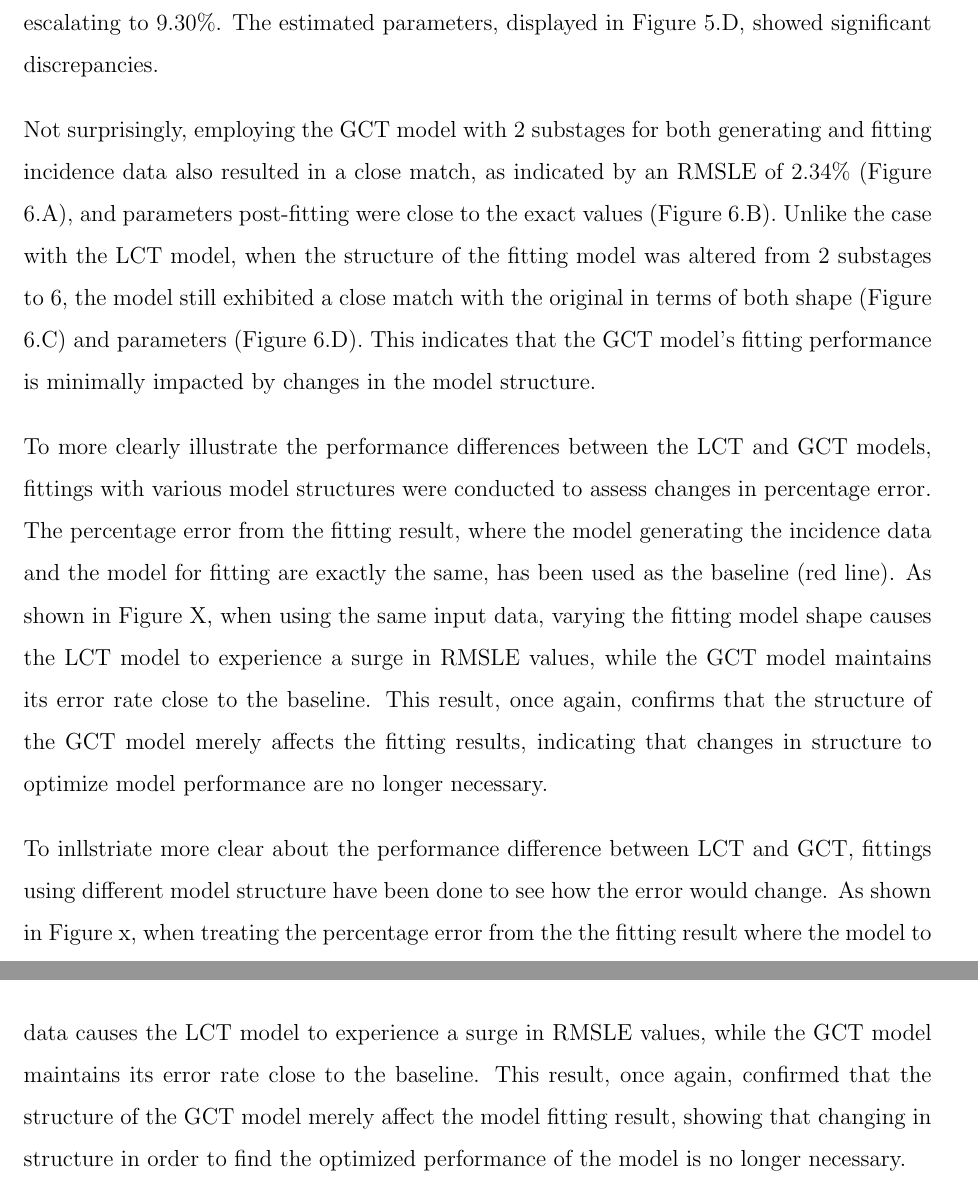
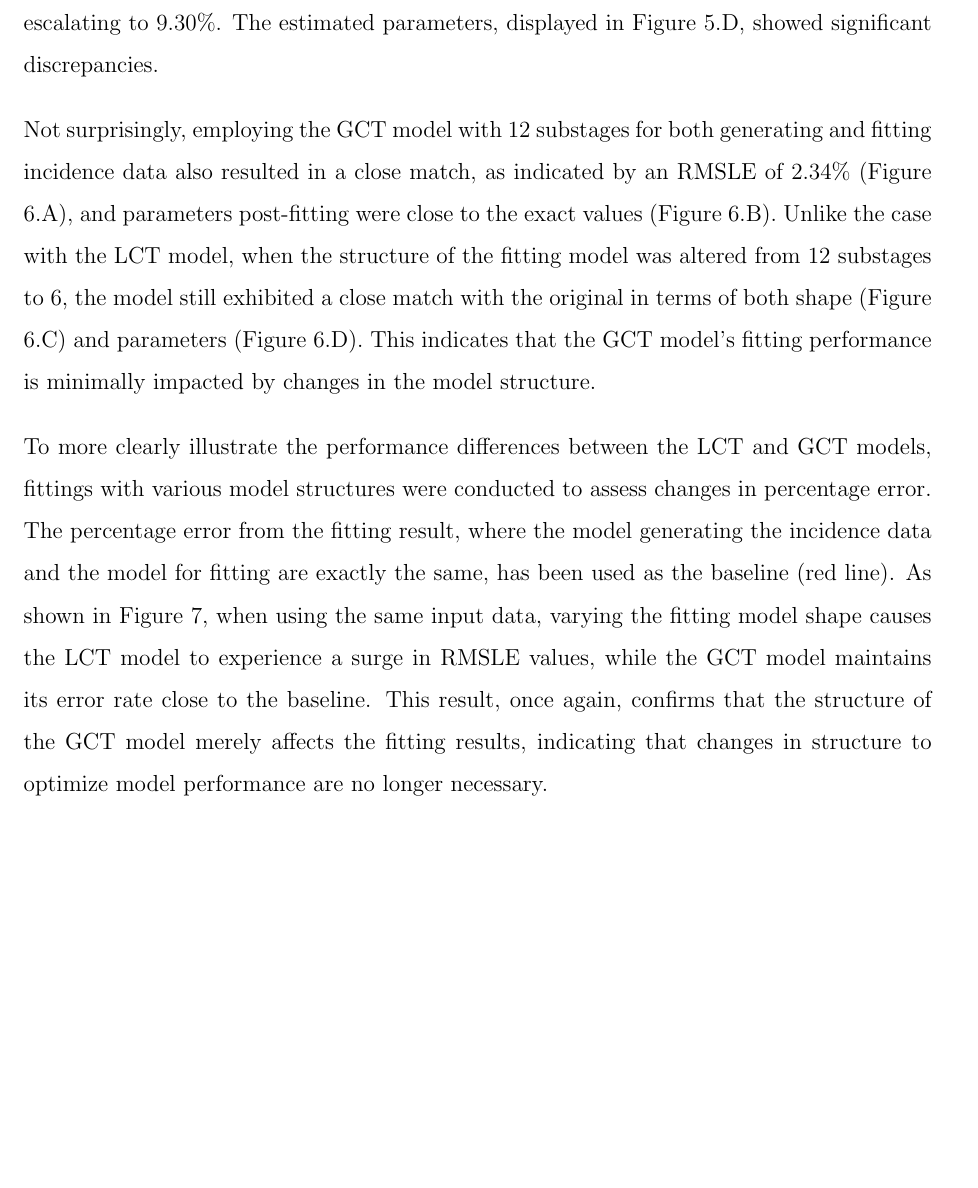
Before and after one commit to Tiffany-Xie/Thesis_NX, a LaTeX thesis (thesis/draft.tex): two parts of pages 16 and 18 of 27 before the commit and part of page 16 of 28 after it, the two joined at a grey line, cut so that both start at the same text, the shorter picture padded with empty space. Compiled offline with pdfLaTeX.

Commit message:
temp storage

```diff
--- a/thesis/draft.tex
+++ b/thesis/draft.tex
@@ -269,7 +269,7 @@ After establishing the theoretical foundation, we proceeded with model fitting t
     \label{sametypeFittingL}
 \end{figure}
 
-Not surprisingly, employing the GCT model with 2 substages for both generating and fitting incidence data also resulted in a close match, as indicated by an RMSLE of 2.34\% (Figure \ref{sametypeFittingG}.A), and parameters post-fitting were close to the exact values (Figure \ref{sametypeFittingG}.B). Unlike the case with the LCT model, when the structure of the fitting model was altered from 2 substages to 6, the model still exhibited a close match with the original in terms of both shape (Figure \ref{sametypeFittingG}.C) and parameters (Figure \ref{sametypeFittingG}.D). This indicates that the GCT model's fitting performance is minimally impacted by changes in the model structure.
+Not surprisingly, employing the GCT model with 12 substages for both generating and fitting incidence data also resulted in a close match, as indicated by an RMSLE of 2.34\% (Figure \ref{sametypeFittingG}.A), and parameters post-fitting were close to the exact values (Figure \ref{sametypeFittingG}.B). Unlike the case with the LCT model, when the structure of the fitting model was altered from 12 substages to 6, the model still exhibited a close match with the original in terms of both shape (Figure \ref{sametypeFittingG}.C) and parameters (Figure \ref{sametypeFittingG}.D). This indicates that the GCT model's fitting performance is minimally impacted by changes in the model structure.
 
 \begin{figure}[h!]
     \centering
@@ -283,13 +283,12 @@ Not surprisingly, employing the GCT model with 2 substages for both generating a
             \node at (0.55,0.45) {\textbf{(D)}};
         \end{scope}
     \end{tikzpicture}
-    \caption{\textbf{Model fitting and parameter estimation in GCT model.} \\ Data generated from the GCT model featured 12 substages, with $\beta=0.2$, $\mu=0.01$, $N=10000$, $I_0=10$ and $\kappa=\frac{2}{9}$. Remaining details are as described in Figure \ref{sametypeFittingL}.}
+    \caption{\textbf{Model fitting and parameter estimation in GCT model.} \\ Data generated from the GCT model featured 2 substages, with kappa= $\beta=0.2$, $\mu=0.01$, $N=10000$, $I_0=10$ and $\kappa=\frac{2}{9}$. Remaining details are as described in Figure \ref{sametypeFittingL}.}
     \label{sametypeFittingG}
 \end{figure}
 
 %%%%%%%%
 % Here
 %%%%%%%%
-To more clearly illustrate the performance differences between the LCT and GCT models, fittings with various model structures were conducted to assess changes in percentage error. The percentage error from the fitting result, where the model generating the incidence data and the model for fitting are exactly the same, has been used as the baseline (red line). As shown in Figure X, when using the same input data, varying the fitting model shape causes the LCT model to experience a surge in RMSLE values, while the GCT model maintains its error rate close to the baseline. This result, once again, confirms that the structure of the GCT model merely affects the fitting results, indicating that changes in structure to optimize model performance are no longer necessary.
+To more clearly illustrate the performance differences between the LCT and GCT models, fittings with various model structures were conducted to assess changes in percentage error. The percentage error from the fitting result, where the model generating the incidence data and the model for fitting are exactly the same, has been used as the baseline (red line). As shown in Figure \ref{rmsle}, when using the same input data, varying the fitting model shape causes the LCT model to experience a surge in RMSLE values, while the GCT model maintains its error rate close to the baseline. This result, once again, confirms that the structure of the GCT model merely affects the fitting results, indicating that changes in structure to optimize model performance are no longer necessary.
 
-To inllstriate more clear about the performance difference between LCT and GCT, fittings using different model structure have been done to see how the error would change. As shown in Figure x, when treating the percentage error from the the fitting result where the model to generate the incidence data and the model for fitting are exactly the same, varying the fitting model shape by using a different number of substages from the model used to generate the data causes the LCT model to experience a surge in RMSLE values, while the GCT model maintains its error rate close to the baseline. This result, once again, confirmed that the structure of the GCT model merely affect the model fitting result, showing that changing in structure in order to find the optimized performance of the model is no longer necessary.
```
Also changed, not shown: thesis/Makefile, thesis/draft.tex (9 more changed lines).
